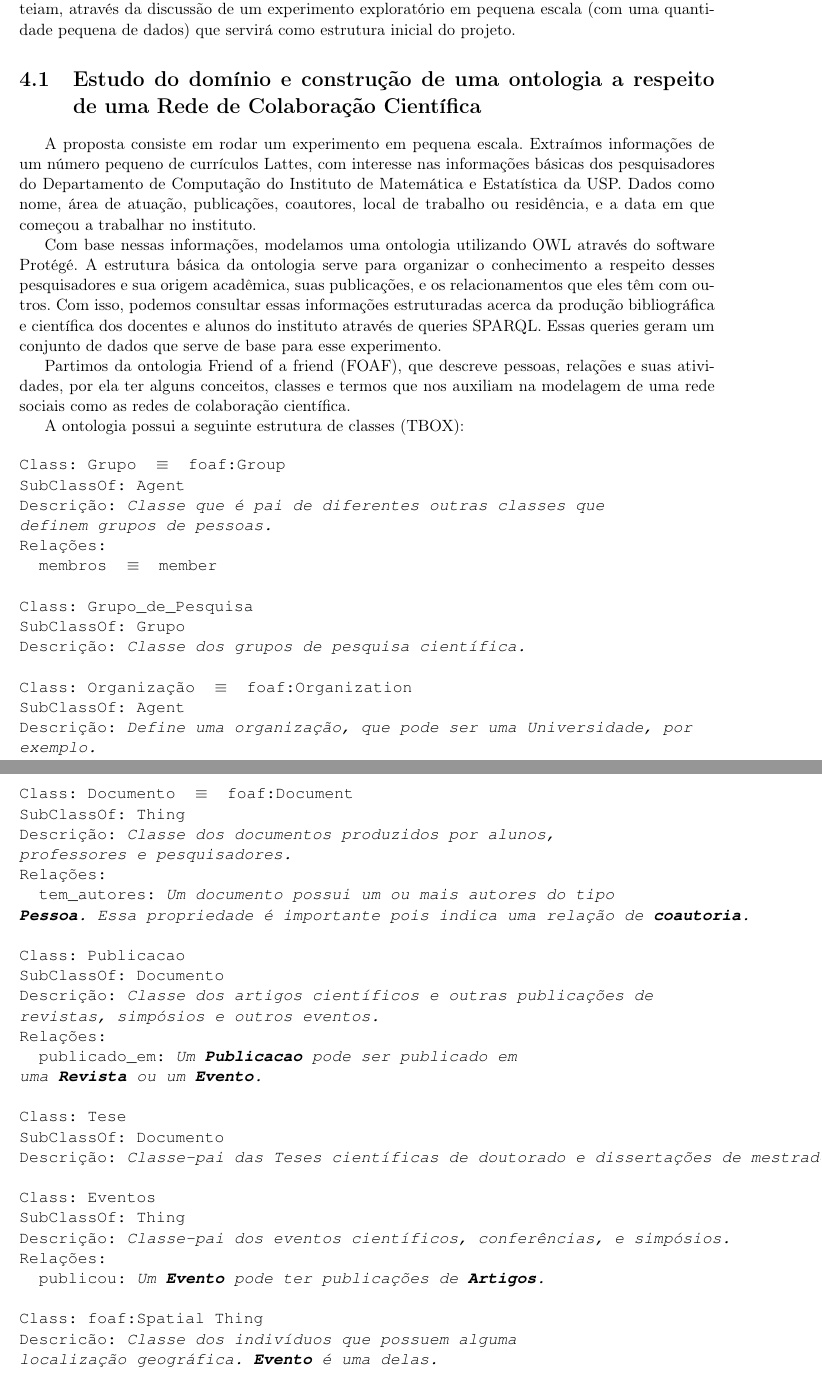
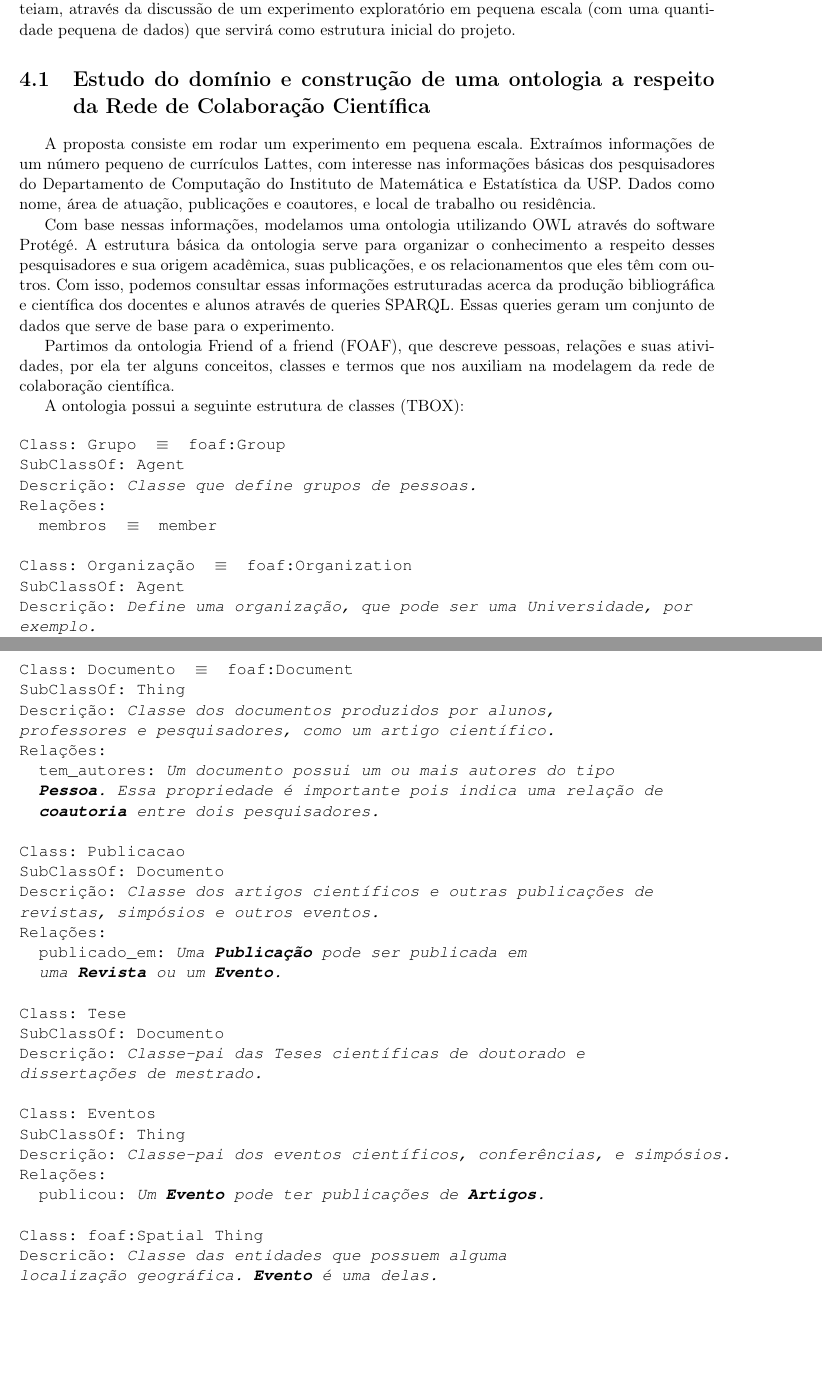
Before and after one commit to thdaraujo/master-research-draft, a LaTeX thesis (projeto-plainnat-ime/tese-exemplo.tex, which reads projeto-plainnat-ime/cap-desenvolvimento.tex): two parts of pages 27 and 29 of 38, joined at a grey line, cut so that both start at the same text, the shorter picture padded with empty space. Compiled offline with pdfLaTeX.

Commit message:
ajustes ontologia

```diff
--- a/projeto-plainnat-ime/cap-desenvolvimento.tex
+++ b/projeto-plainnat-ime/cap-desenvolvimento.tex
@@ -5,30 +5,23 @@
 Neste capítulo, apresentamos o desenvolvimento do projeto e as principais práticas que o norteiam, através da discussão de um experimento exploratório em pequena escala (com uma quantidade pequena de dados) que servirá como estrutura inicial do projeto.
 
 %% ------------------------------------------------------------------------- %%
-\section{Estudo do domínio e construção de uma ontologia a respeito de uma Rede de Colaboração Científica}
+\section{Estudo do domínio e construção de uma ontologia a respeito da Rede de Colaboração Científica}
 \label{sec:desenvolvimento-ontologia}
 
-A proposta consiste em rodar um experimento em pequena escala. Extraímos informações de um número pequeno de currículos Lattes, com interesse nas informações básicas dos pesquisadores do Departamento de Computação do Instituto de Matemática e Estatística da USP. Dados como nome, área de atuação, publicações, coautores, local de trabalho ou residência, e a data em que começou a trabalhar no instituto.
+A proposta consiste em rodar um experimento em pequena escala. Extraímos informações de um número pequeno de currículos Lattes, com interesse nas informações básicas dos pesquisadores do Departamento de Computação do Instituto de Matemática e Estatística da USP. Dados como nome, área de atuação, publicações e coautores, e local de trabalho ou residência.
 
-Com base nessas informações, modelamos uma ontologia utilizando OWL através do software Protégé. A estrutura básica da ontologia serve para organizar o conhecimento a respeito desses pesquisadores e sua origem acadêmica, suas publicações, e os relacionamentos que eles têm com outros. Com isso, podemos consultar essas informações estruturadas acerca da produção bibliográfica e científica dos docentes e alunos do instituto através de queries SPARQL. Essas queries geram um conjunto de dados que serve de base para esse experimento.
+Com base nessas informações, modelamos uma ontologia utilizando OWL através do software Protégé. A estrutura básica da ontologia serve para organizar o conhecimento a respeito desses pesquisadores e sua origem acadêmica, suas publicações, e os relacionamentos que eles têm com outros. Com isso, podemos consultar essas informações estruturadas acerca da produção bibliográfica e científica dos docentes e alunos através de queries SPARQL. Essas queries geram um conjunto de dados que serve de base para o experimento.
 
-Partimos da ontologia Friend of a friend (FOAF), que descreve pessoas, relações e suas atividades, por ela ter alguns conceitos, classes e termos que nos auxiliam na modelagem de uma rede sociais como as redes de colaboração científica.
+Partimos da ontologia Friend of a friend (FOAF), que descreve pessoas, relações e suas atividades, por ela ter alguns conceitos, classes e termos que nos auxiliam na modelagem da rede de colaboração científica.
 
 A ontologia possui a seguinte estrutura de classes (TBOX):
-
-%TODO conferir ontologia
 
 \begin{alltt}
 Class: Grupo \( \equiv \) foaf:Group
 SubClassOf: Agent
-Descrição: \emph{Classe que é pai de diferentes outras classes que
-definem grupos de pessoas.}
+Descrição: \emph{Classe que define grupos de pessoas.}
 Relações:
   membros \( \equiv \) member
-
-Class: Grupo_de_Pesquisa
-SubClassOf: Grupo
-Descrição: \emph{Classe dos grupos de pesquisa científica.}
 
 Class: Organização \( \equiv \) foaf:Organization
 SubClassOf: Agent
@@ -113,22 +106,24 @@ Descrição: \emph{Classe dos cursos de pós-graduação.}
 Class: Documento \( \equiv \) foaf:Document
 SubClassOf: Thing
 Descrição: \emph{Classe dos documentos produzidos por alunos,
-professores e pesquisadores.}
+professores e pesquisadores, como um artigo científico.}
 Relações:
   tem_autores: \emph{Um documento possui um ou mais autores do tipo
-\textbf{Pessoa}. Essa propriedade é importante pois indica uma relação de \textbf{coautoria}.}
+  \textbf{Pessoa}. Essa propriedade é importante pois indica uma relação de
+  \textbf{coautoria} entre dois pesquisadores.}
 
 Class: Publicacao
 SubClassOf: Documento
 Descrição: \emph{Classe dos artigos científicos e outras publicações de
 revistas, simpósios e outros eventos.}
 Relações:
-  publicado_em: \emph{Um \textbf{Publicacao} pode ser publicado em
+  publicado_em: \emph{Uma \textbf{Publicação} pode ser publicada em
   uma \textbf{Revista} ou um \textbf{Evento}.}
 
 Class: Tese
 SubClassOf: Documento
-Descrição: \emph{Classe-pai das Teses científicas de doutorado e dissertações de mestrado.}
+Descrição: \emph{Classe-pai das Teses científicas de doutorado e
+dissertações de mestrado.}
 
 Class: Eventos
 SubClassOf: Thing
@@ -137,7 +132,7 @@ Relações:
   publicou: \emph{Um \textbf{Evento} pode ter publicações de \textbf{Artigos}.}
 
 Class: foaf:Spatial Thing
-Descricão: \emph{Classe dos indivíduos que possuem alguma
+Descricão: \emph{Classe das entidades que possuem alguma
 localização geográfica. \textbf{Evento} é uma delas.}
 
 Classe: Local
```
Also changed, not shown: projeto-plainnat-ime/tese-exemplo.pdf, projeto-plainnat-ime/cap-desenvolvimento.tex (15 more changed lines). Lines whose indentation alone changed are shown as unchanged.
